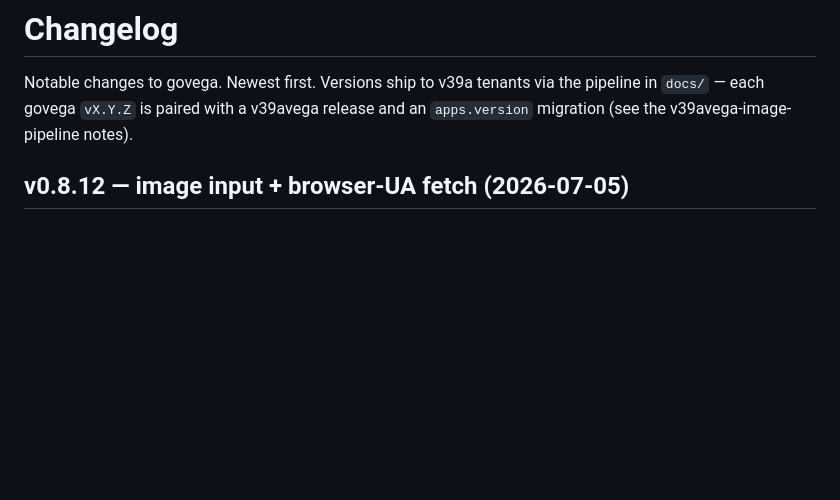
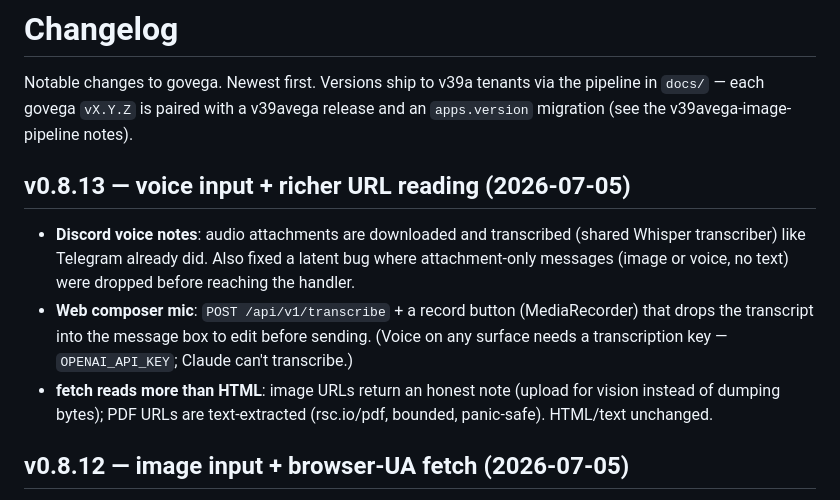
Before and after one commit to everydev1618/govega, a Markdown page: CHANGELOG.md, the part around the change. GitHub-like rendering; blank space fills up the shorter version.

Commit message:
docs: changelog for v0.8.13 (voice input + image/PDF URL reading)
Co-Authored-By: Claude Fable 5 <noreply@anthropic.com>

```diff
--- a/CHANGELOG.md
+++ b/CHANGELOG.md
@@ -3,6 +3,20 @@
 Notable changes to govega. Newest first. Versions ship to v39a tenants via the
 pipeline in `docs/` — each govega `vX.Y.Z` is paired with a v39avega release and
 an `apps.version` migration (see the v39avega-image-pipeline notes).
+
+## v0.8.13 — voice input + richer URL reading (2026-07-05)
+
+- **Discord voice notes**: audio attachments are downloaded and transcribed
+  (shared Whisper transcriber) like Telegram already did. Also fixed a latent
+  bug where attachment-only messages (image or voice, no text) were dropped
+  before reaching the handler.
+- **Web composer mic**: `POST /api/v1/transcribe` + a record button
+  (MediaRecorder) that drops the transcript into the message box to edit before
+  sending. (Voice on any surface needs a transcription key — `OPENAI_API_KEY`;
+  Claude can't transcribe.)
+- **fetch reads more than HTML**: image URLs return an honest note (upload for
+  vision instead of dumping bytes); PDF URLs are text-extracted (rsc.io/pdf,
+  bounded, panic-safe). HTML/text unchanged.
 
 ## v0.8.12 — image input + browser-UA fetch (2026-07-05)
 
```
